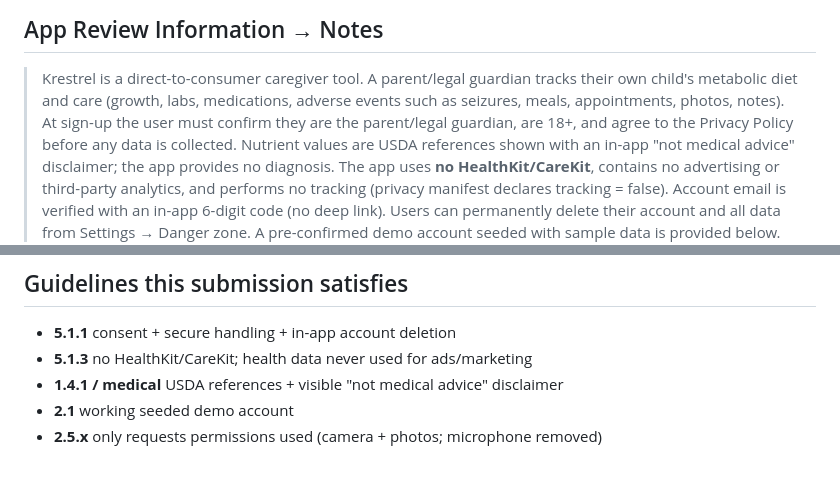
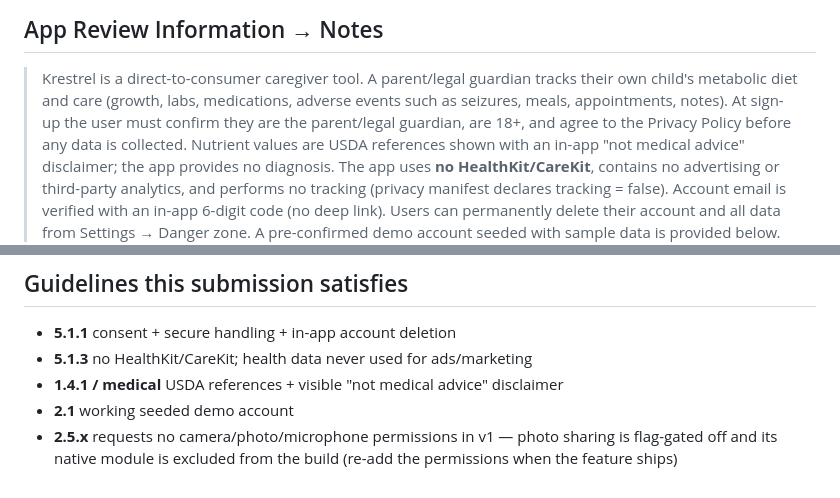
Before and after one commit to baochicabowwow/metabolic-care-urls, a Markdown page: APP_STORE_SUBMISSION.md, 2 parts joined by grey strips. Drawn GitHub-style.

Commit message:
Drop photos from review notes; v1 ships with no camera/photo permissions
Photo sharing is flag-gated off in v1 and its native module is excluded from
the build, so:
- remove "photos" from the App Review notes data-type list (a reviewer would
  otherwise look for a photo feature that isn't there)
- correct the 2.5.x line: v1 requests no camera/photo/microphone permissions

Co-Authored-By: Claude Fable 5 <noreply@anthropic.com>

```diff
--- a/APP_STORE_SUBMISSION.md
+++ b/APP_STORE_SUBMISSION.md
@@ -47,7 +47,7 @@ All data is **linked to the user's identity**, **none used for tracking**, all f
 
 > Krestrel is a direct-to-consumer caregiver tool. A parent/legal guardian tracks
 > their own child's metabolic diet and care (growth, labs, medications, adverse events such
-> as seizures, meals, appointments, photos, notes). At sign-up the user must confirm they are
+> as seizures, meals, appointments, notes). At sign-up the user must confirm they are
 > the parent/legal guardian, are 18+, and agree to the Privacy Policy before any data is
 > collected. Nutrient values are USDA references shown with an in-app "not medical advice"
 > disclaimer; the app provides no diagnosis. The app uses **no HealthKit/CareKit**, contains
@@ -126,4 +126,6 @@ no outcome promises, no "safe" / "accurate" / "precision" claims.
 - **5.1.3** no HealthKit/CareKit; health data never used for ads/marketing
 - **1.4.1 / medical** USDA references + visible "not medical advice" disclaimer
 - **2.1** working seeded demo account
-- **2.5.x** only requests permissions used (camera + photos; microphone removed)
+- **2.5.x** requests no camera/photo/microphone permissions in v1 — photo sharing is
+  flag-gated off and its native module is excluded from the build (re-add the permissions
+  when the feature ships)
```
